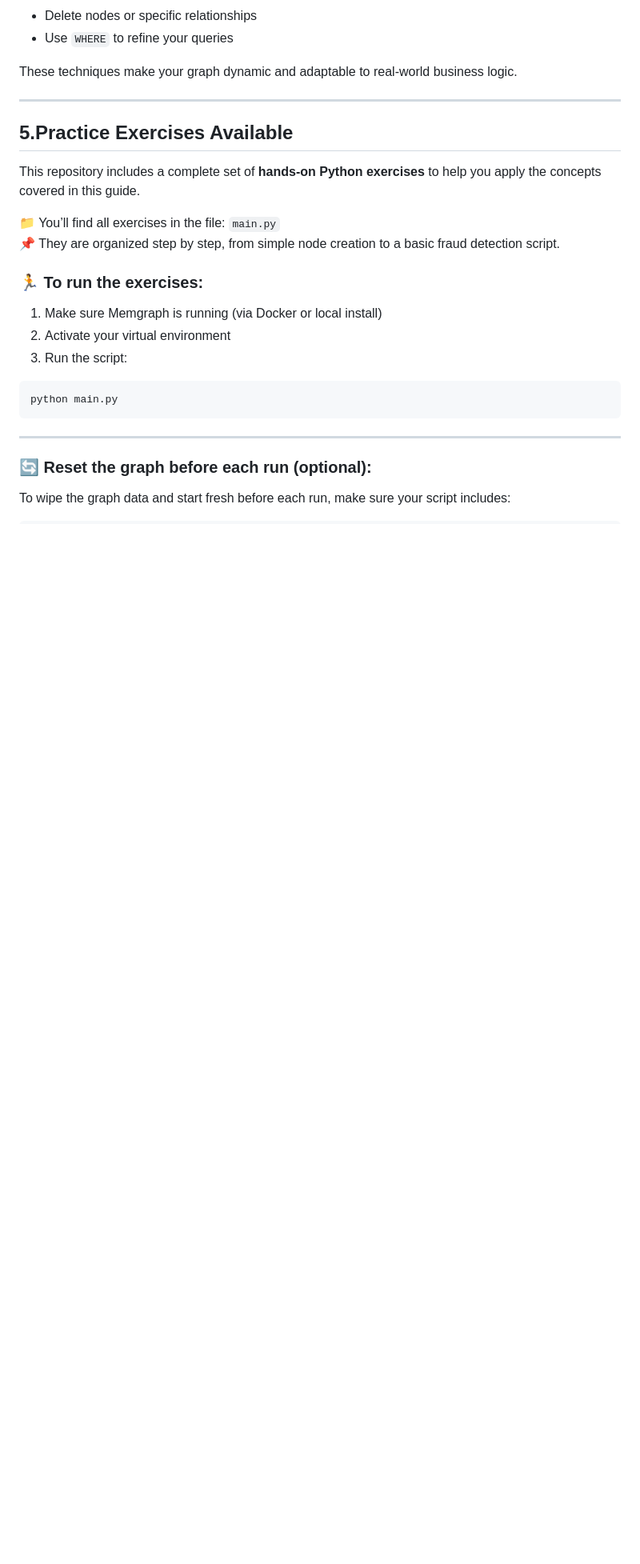
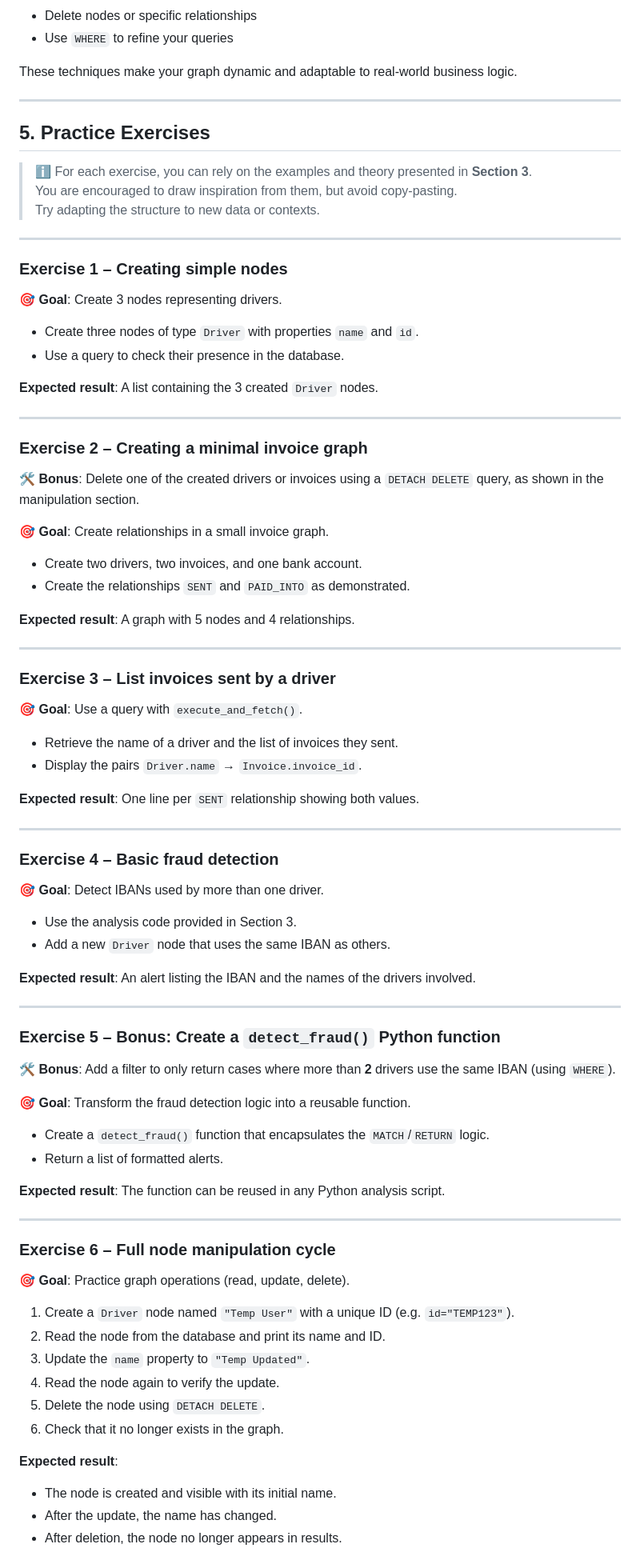
Before and after one commit to dta-2023/memgraph, a Markdown page: README.md, the part around the change printed below. Shown: that part at 80% size. Rendered like a GitHub page; blank space fills up the shorter version.

Commit message:
Update README.md exercices added

````diff
--- a/README.md
+++ b/README.md
@@ -529,25 +529,87 @@ These techniques make your graph dynamic and adaptable to real-world business lo
 
 ---
 
-## 5.Practice Exercises Available
+## 5. Practice Exercises
 
-This repository includes a complete set of **hands-on Python exercises** to help you apply the concepts covered in this guide.
-
-📁 You’ll find all exercises in the file: `main.py`
-📌 They are organized step by step, from simple node creation to a basic fraud detection script.
-
-### 🏃 To run the exercises:
-
-1. Make sure Memgraph is running (via Docker or local install)
-2. Activate your virtual environment
-3. Run the script:
-
-```bash
-python main.py
-```
+> ℹ️ For each exercise, you can rely on the examples and theory presented in **Section 3**.
+> You are encouraged to draw inspiration from them, but avoid copy-pasting.
+> Try adapting the structure to new data or contexts.
 
 ---
 
-### 🔄 Reset the graph before each run (optional):
+### Exercise 1 – Creating simple nodes
 
-To wipe the graph data and start fresh before each run, make sure your script includes:
+🎯 **Goal**: Create 3 nodes representing drivers.
+
+- Create three nodes of type `Driver` with properties `name` and `id`.
+- Use a query to check their presence in the database.
+
+**Expected result**: A list containing the 3 created `Driver` nodes.
+
+---
+
+### Exercise 2 – Creating a minimal invoice graph
+
+🛠 **Bonus**: Delete one of the created drivers or invoices using a `DETACH DELETE` query, as shown in the manipulation section.
+
+🎯 **Goal**: Create relationships in a small invoice graph.
+
+- Create two drivers, two invoices, and one bank account.
+- Create the relationships `SENT` and `PAID_INTO` as demonstrated.
+
+**Expected result**: A graph with 5 nodes and 4 relationships.
+
+---
+
+### Exercise 3 – List invoices sent by a driver
+
+🎯 **Goal**: Use a query with `execute_and_fetch()`.
+
+- Retrieve the name of a driver and the list of invoices they sent.
+- Display the pairs `Driver.name` → `Invoice.invoice_id`.
+
+**Expected result**: One line per `SENT` relationship showing both values.
+
+---
+
+### Exercise 4 – Basic fraud detection
+
+🎯 **Goal**: Detect IBANs used by more than one driver.
+
+- Use the analysis code provided in Section 3.
+- Add a new `Driver` node that uses the same IBAN as others.
+
+**Expected result**: An alert listing the IBAN and the names of the drivers involved.
+
+---
+
+### Exercise 5 – Bonus: Create a `detect_fraud()` Python function
+
+🛠 **Bonus**: Add a filter to only return cases where more than **2** drivers use the same IBAN (using `WHERE`).
+
+🎯 **Goal**: Transform the fraud detection logic into a reusable function.
+
+- Create a `detect_fraud()` function that encapsulates the `MATCH`/`RETURN` logic.
+- Return a list of formatted alerts.
+
+**Expected result**: The function can be reused in any Python analysis script.
+
+---
+
+### Exercise 6 – Full node manipulation cycle
+
+🎯 **Goal**: Practice graph operations (read, update, delete).
+
+1. Create a `Driver` node named `"Temp User"` with a unique ID (e.g. `id="TEMP123"`).
+2. Read the node from the database and print its name and ID.
+3. Update the `name` property to `"Temp Updated"`.
+4. Read the node again to verify the update.
+5. Delete the node using `DETACH DELETE`.
+6. Check that it no longer exists in the graph.
+
+**Expected result**:
+
+- The node is created and visible with its initial name.
+- After the update, the name has changed.
+- After deletion, the node no longer appears in results.
+
````
Also changed, not shown: other parts of README.md (+10 -2 lines).
